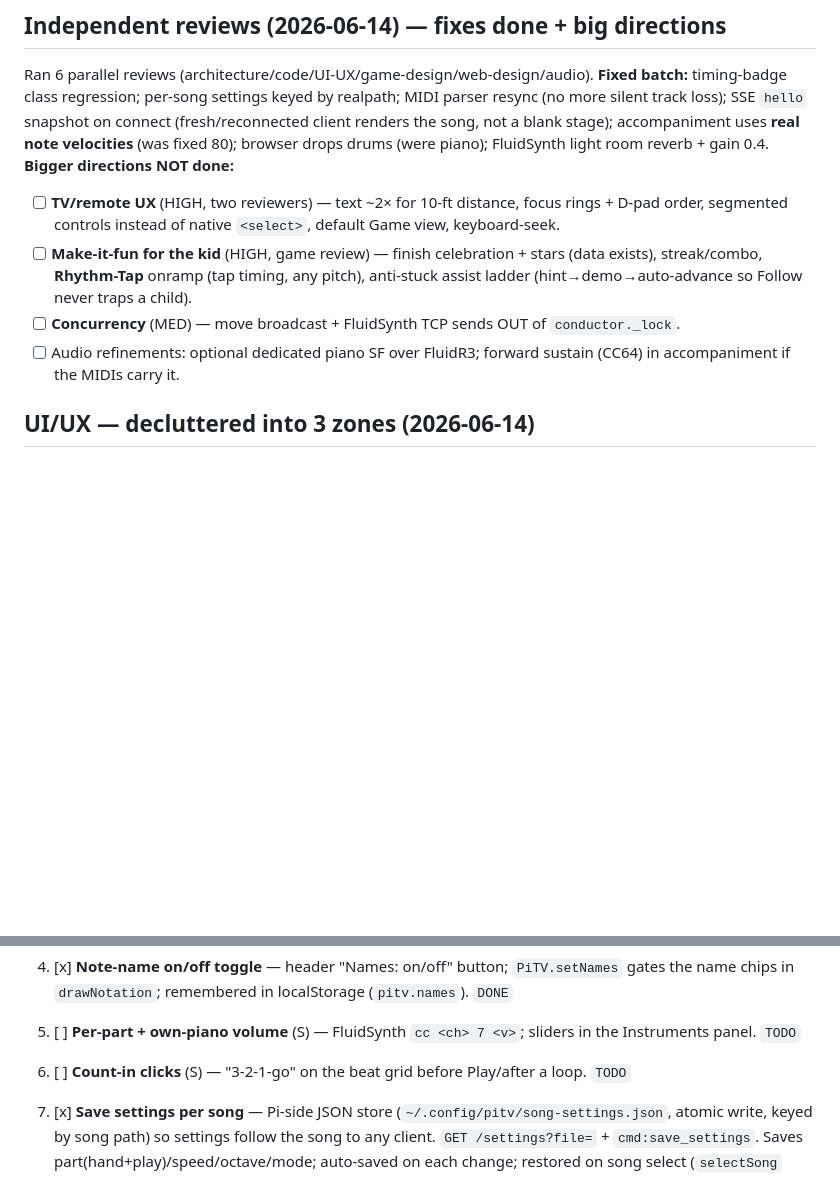
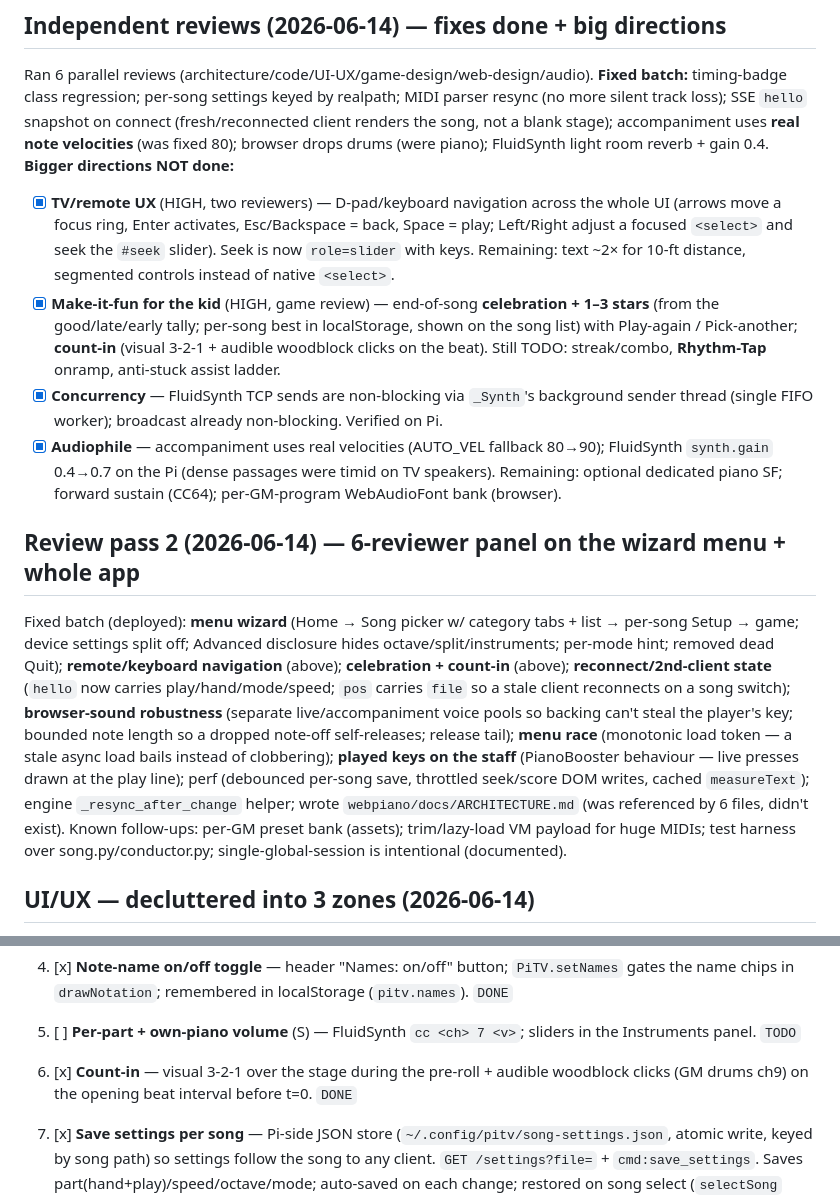
Before and after one commit to Tzeetzch/PiMaestro, a Markdown page: docs/BACKLOG.md, 2 parts joined by grey strips. Drawn GitHub-style; blank space fills up the shorter version.

Commit message:
docs: record review pass 2 fixes in the backlog
Co-Authored-By: Claude Opus 4.8 (1M context) <noreply@anthropic.com>

```diff
--- a/docs/BACKLOG.md
+++ b/docs/BACKLOG.md
@@ -51,14 +51,33 @@ timing-badge class regression; per-song settings keyed by realpath; MIDI parser
 more silent track loss); SSE `hello` snapshot on connect (fresh/reconnected client renders the
 song, not a blank stage); accompaniment uses **real note velocities** (was fixed 80); browser
 drops drums (were piano); FluidSynth light room reverb + gain 0.4. **Bigger directions NOT done:**
-- [ ] **TV/remote UX** (HIGH, two reviewers) — text ~2× for 10-ft distance, focus rings + D-pad
-      order, segmented controls instead of native `<select>`, default Game view, keyboard-seek.
-- [ ] **Make-it-fun for the kid** (HIGH, game review) — finish celebration + stars (data exists),
-      streak/combo, **Rhythm-Tap** onramp (tap timing, any pitch), anti-stuck assist ladder
-      (hint→demo→auto-advance so Follow never traps a child).
-- [ ] **Concurrency** (MED) — move broadcast + FluidSynth TCP sends OUT of `conductor._lock`.
-- [ ] Audio refinements: optional dedicated piano SF over FluidR3; forward sustain (CC64) in
-      accompaniment if the MIDIs carry it.
+- [x] **TV/remote UX** (HIGH, two reviewers) — D-pad/keyboard navigation across the whole UI
+      (arrows move a focus ring, Enter activates, Esc/Backspace = back, Space = play; Left/Right
+      adjust a focused `<select>` and seek the `#seek` slider). Seek is now `role=slider` with keys.
+      Remaining: text ~2× for 10-ft distance, segmented controls instead of native `<select>`.
+- [x] **Make-it-fun for the kid** (HIGH, game review) — end-of-song **celebration + 1–3 stars**
+      (from the good/late/early tally; per-song best in localStorage, shown on the song list) with
+      Play-again / Pick-another; **count-in** (visual 3-2-1 + audible woodblock clicks on the beat).
+      Still TODO: streak/combo, **Rhythm-Tap** onramp, anti-stuck assist ladder.
+- [x] **Concurrency** — FluidSynth TCP sends are non-blocking via `_Synth`'s background sender
+      thread (single FIFO worker); broadcast already non-blocking. Verified on Pi.
+- [x] **Audiophile** — accompaniment uses real velocities (AUTO_VEL fallback 80→90); FluidSynth
+      `synth.gain` 0.4→0.7 on the Pi (dense passages were timid on TV speakers). Remaining:
+      optional dedicated piano SF; forward sustain (CC64); per-GM-program WebAudioFont bank (browser).
+
+## Review pass 2 (2026-06-14) — 6-reviewer panel on the wizard menu + whole app
+Fixed batch (deployed): **menu wizard** (Home → Song picker w/ category tabs + list → per-song Setup
+→ game; device settings split off; Advanced disclosure hides octave/split/instruments; per-mode hint;
+removed dead Quit); **remote/keyboard navigation** (above); **celebration + count-in** (above);
+**reconnect/2nd-client state** (`hello` now carries play/hand/mode/speed; `pos` carries `file` so a stale
+client reconnects on a song switch); **browser-sound robustness** (separate live/accompaniment voice pools
+so backing can't steal the player's key; bounded note length so a dropped note-off self-releases; release
+tail); **menu race** (monotonic load token — a stale async load bails instead of clobbering); **played keys
+on the staff** (PianoBooster behaviour — live presses drawn at the play line); perf (debounced per-song
+save, throttled seek/score DOM writes, cached `measureText`); engine `_resync_after_change` helper; wrote
+`webpiano/docs/ARCHITECTURE.md` (was referenced by 6 files, didn't exist).
+Known follow-ups: per-GM preset bank (assets); trim/lazy-load VM payload for huge MIDIs; test harness over
+song.py/conductor.py; single-global-session is intentional (documented).
 
 ## UI/UX — decluttered into 3 zones (2026-06-14)
 The header had ~16 controls in one row. Reorganised (media/practice-app pattern, NOT PianoBooster):
@@ -116,7 +135,8 @@ grids). The single highest-leverage change is a `speed` multiplier in `conductor
        name chips in `drawNotation`; remembered in localStorage (`pitv.names`). `DONE`
 5. [ ] **Per-part + own-piano volume** (S) — FluidSynth `cc <ch> 7 <v>`; sliders in the
        Instruments panel. `TODO`
-6. [ ] **Count-in clicks** (S) — "3-2-1-go" on the beat grid before Play/after a loop. `TODO`
+6. [x] **Count-in** — visual 3-2-1 over the stage during the pre-roll + audible woodblock clicks
+       (GM drums ch9) on the opening beat interval before t=0. `DONE`
 7. [x] **Save settings per song** — Pi-side JSON store (`~/.config/pitv/song-settings.json`,
        atomic write, keyed by song path) so settings follow the song to any client.
        `GET /settings?file=` + `cmd:save_settings`. Saves part(hand+play)/speed/octave/mode;
```
